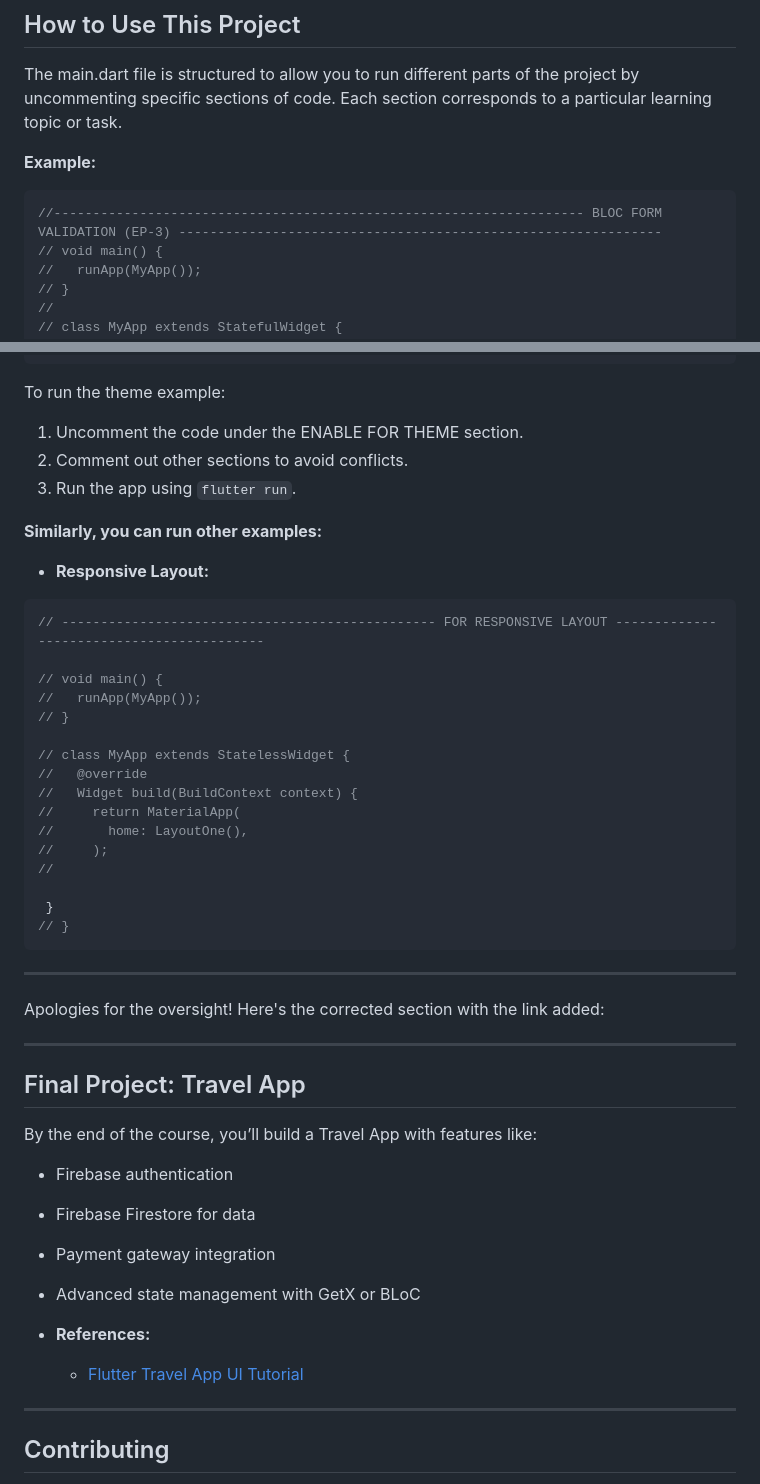
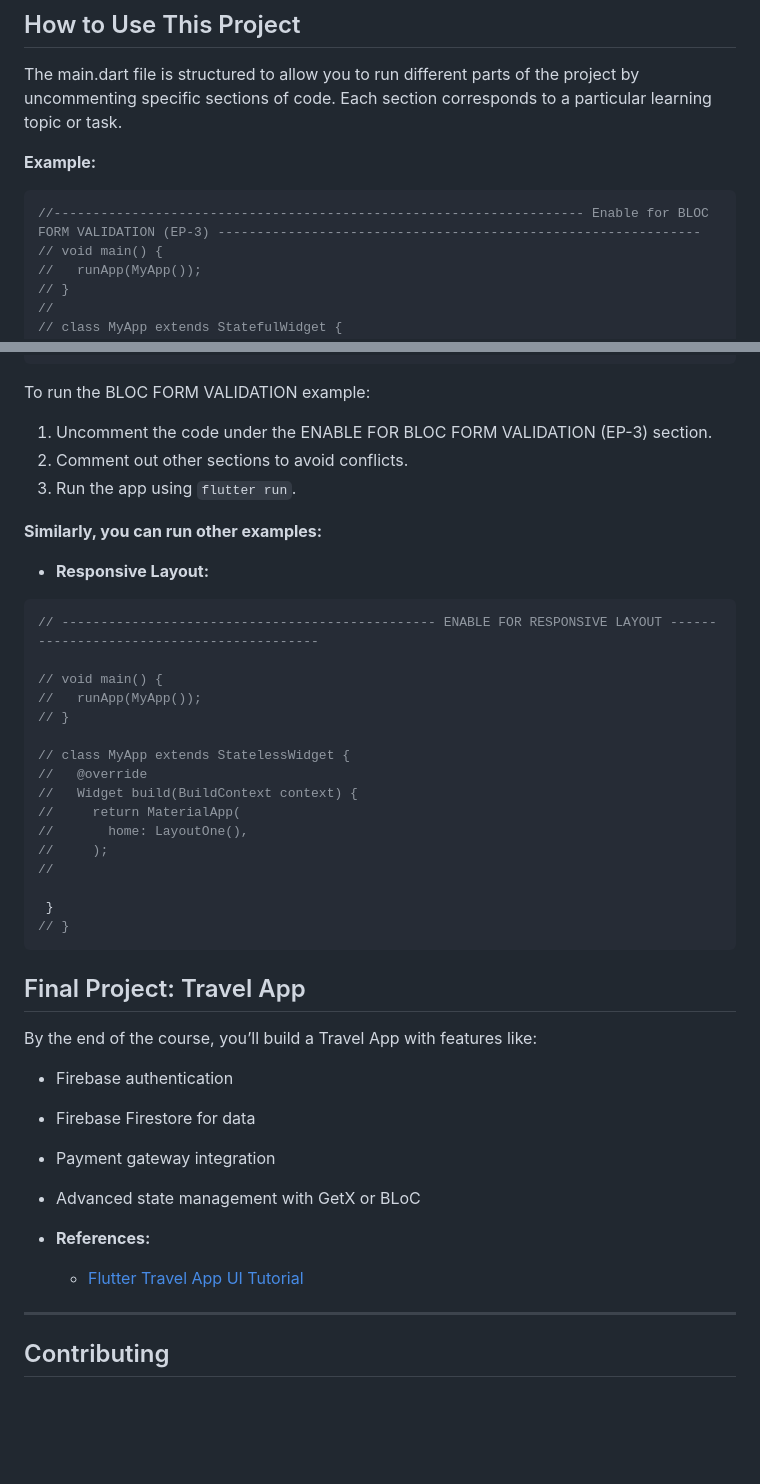
Before and after one commit to khush1yaaar/learn-flutter-with-me, a Markdown page: README.md, 2 parts joined by grey strips. GitHub-like rendering; blank space fills up the shorter version.

````diff
--- a/README.md
+++ b/README.md
@@ -184,7 +184,7 @@ The main.dart file is structured to allow you to run different parts of the proj
 **Example:**
 
 ```dart
-//-------------------------------------------------------------------- BLOC FORM VALIDATION (EP-3) --------------------------------------------------------------
+//-------------------------------------------------------------------- Enable for BLOC FORM VALIDATION (EP-3) --------------------------------------------------------------
 // void main() {
 //   runApp(MyApp());
 // }
@@ -207,9 +207,9 @@ The main.dart file is structured to allow you to run different parts of the proj
 //}
 ```
 
-To run the theme example:
+To run the BLOC FORM VALIDATION example:
 
-1. Uncomment the code under the ENABLE FOR THEME section.
+1. Uncomment the code under the ENABLE FOR BLOC FORM VALIDATION (EP-3) section.
 2. Comment out other sections to avoid conflicts.
 3. Run the app using `flutter run`.
 
@@ -218,7 +218,7 @@ To run the theme example:
 - **Responsive Layout:**
 
 ```dart
-// ------------------------------------------------ FOR RESPONSIVE LAYOUT ------------------------------------------
+// ------------------------------------------------ ENABLE FOR RESPONSIVE LAYOUT ------------------------------------------
 
 // void main() {
 //   runApp(MyApp());
@@ -236,12 +236,6 @@ To run the theme example:
 // }
 ```
 
----
-
-Apologies for the oversight! Here's the corrected section with the link added:
-
----
-
 ## Final Project: Travel App
 
 By the end of the course, you’ll build a Travel App with features like:
````
Also changed, not shown: other parts of README.md (+1 -1 lines).
